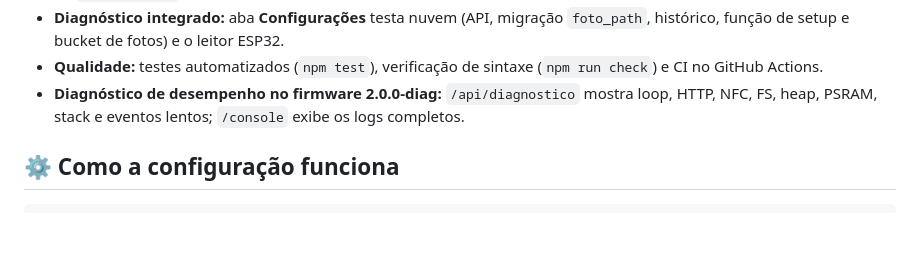
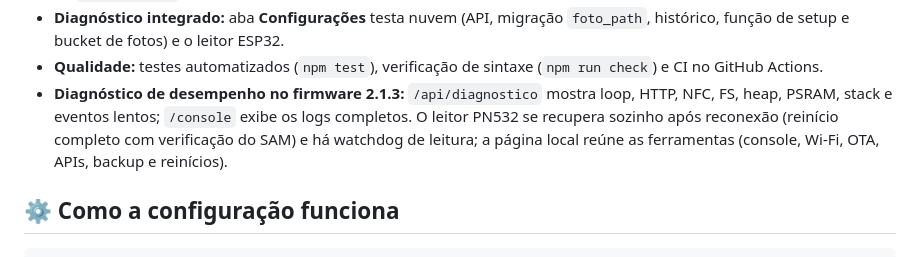
Before and after one commit to devmagary/escola-nfc-web, a Markdown page: README.md, the part around the change. Rendered like a GitHub page; blank space fills up the shorter version.

```diff
--- a/README.md
+++ b/README.md
@@ -18,7 +18,7 @@ O site **não pede URL nem chave do Supabase em nenhum navegador**. A configura
 * **Configuração zero no navegador:** `config.js` gerado no build; IP do ESP32 é a única preferência por dispositivo (fica no `localStorage` do navegador).
 * **Diagnóstico integrado:** aba **Configurações** testa nuvem (API, migração `foto_path`, histórico, função de setup e bucket de fotos) e o leitor ESP32.
 * **Qualidade:** testes automatizados (`npm test`), verificação de sintaxe (`npm run check`) e CI no GitHub Actions.
-* **Diagnóstico de desempenho no firmware 2.0.0-diag:** `/api/diagnostico` mostra loop, HTTP, NFC, FS, heap, PSRAM, stack e eventos lentos; `/console` exibe os logs completos.
+* **Diagnóstico de desempenho no firmware 2.1.3:** `/api/diagnostico` mostra loop, HTTP, NFC, FS, heap, PSRAM, stack e eventos lentos; `/console` exibe os logs completos. O leitor PN532 se recupera sozinho após reconexão (reinício completo com verificação do SAM) e há watchdog de leitura; a página local reúne as ferramentas (console, Wi-Fi, OTA, APIs, backup e reinícios).
 
 ## ⚙️ Como a configuração funciona
 
```
Also changed, not shown: esp32s3-nfc-acesso/MANUAL_DO_SISTEMA.md (+15 -0 lines).
